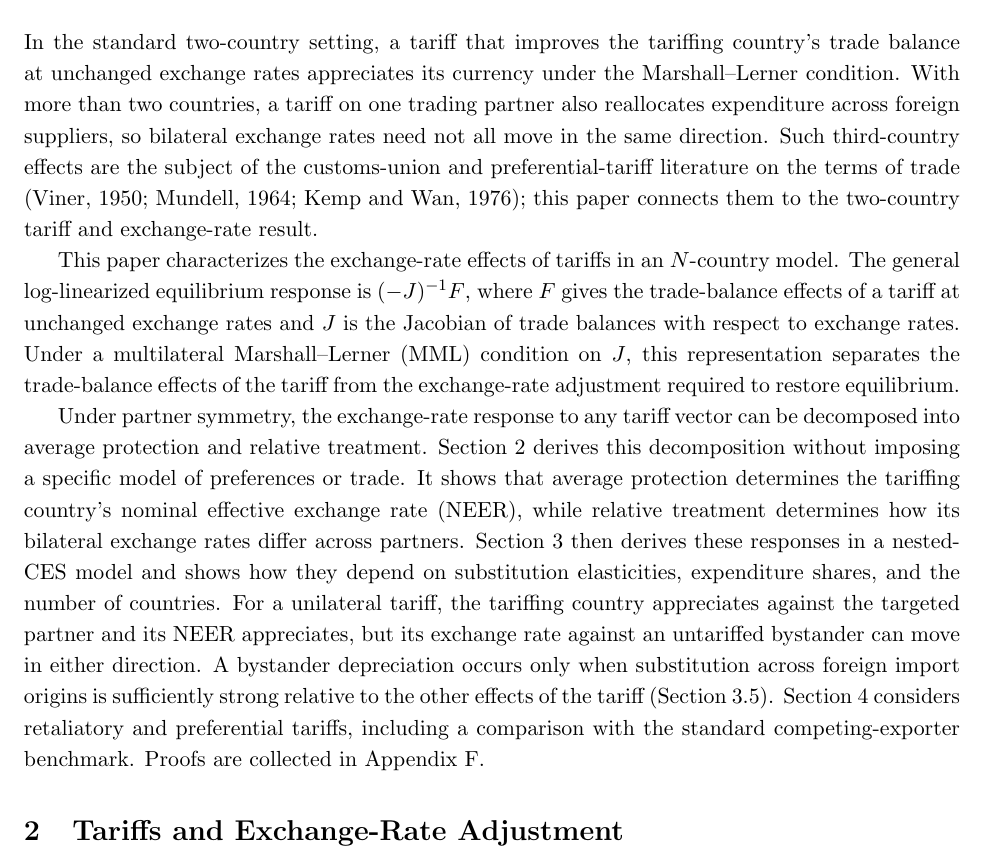
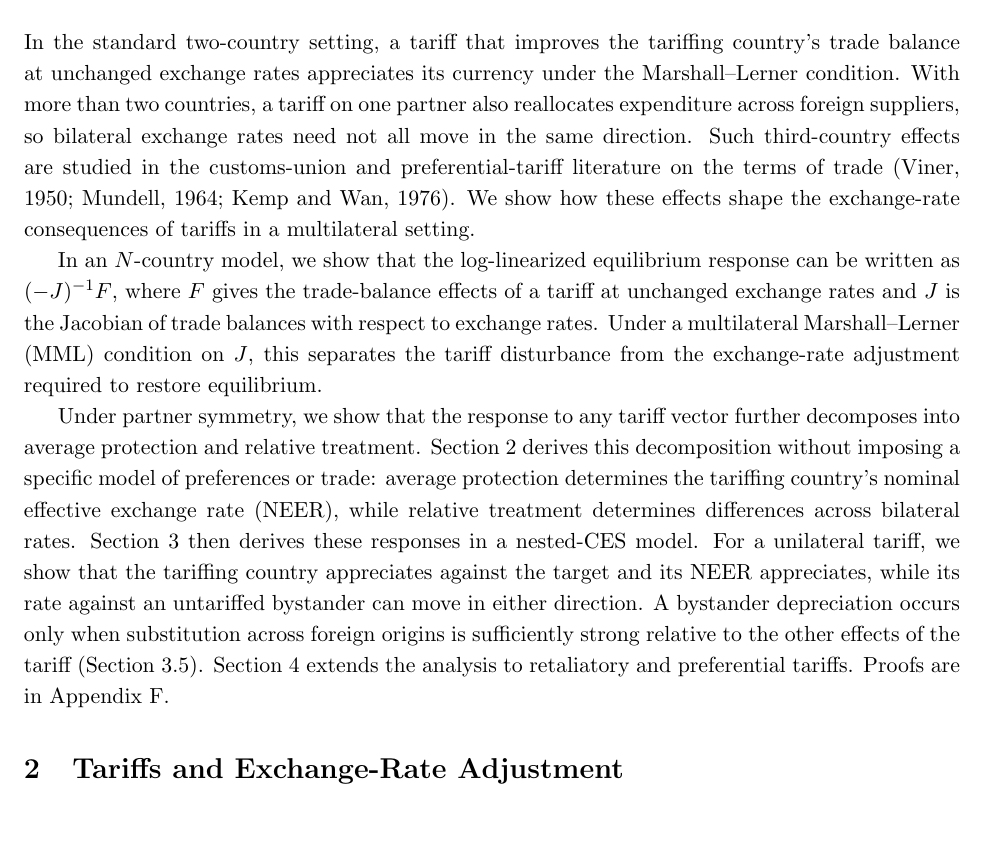
Before and after one commit to jasonzhixinglu/tariff-exchange-rates, a LaTeX document (notes/model_derivations.tex): part of page 1 of 25, cut so that both start at the same text, the shorter picture padded with empty space. Compiled offline with pdfLaTeX.

Commit message:
Tighten the introduction
Co-Authored-By: Claude Opus 5 (1M context) <noreply@anthropic.com>

```diff
--- a/notes/model_derivations.tex
+++ b/notes/model_derivations.tex
@@ -25,11 +25,11 @@
 
 \section{Introduction}
 
-In the standard two-country setting, a tariff that improves the tariffing country's trade balance at unchanged exchange rates appreciates its currency under the Marshall--Lerner condition. With more than two countries, a tariff on one trading partner also reallocates expenditure across foreign suppliers, so bilateral exchange rates need not all move in the same direction. Such third-country effects are the subject of the customs-union and preferential-tariff literature on the terms of trade (Viner, 1950; Mundell, 1964; Kemp and Wan, 1976); this paper connects them to the two-country tariff and exchange-rate result.
+In the standard two-country setting, a tariff that improves the tariffing country's trade balance at unchanged exchange rates appreciates its currency under the Marshall--Lerner condition. With more than two countries, a tariff on one partner also reallocates expenditure across foreign suppliers, so bilateral exchange rates need not all move in the same direction. Such third-country effects are studied in the customs-union and preferential-tariff literature on the terms of trade (Viner, 1950; Mundell, 1964; Kemp and Wan, 1976). We show how these effects shape the exchange-rate consequences of tariffs in a multilateral setting.
 
-This paper characterizes the exchange-rate effects of tariffs in an $N$-country model. The general log-linearized equilibrium response is $(-J)^{-1}F$, where $F$ gives the trade-balance effects of a tariff at unchanged exchange rates and $J$ is the Jacobian of trade balances with respect to exchange rates. Under a multilateral Marshall--Lerner (MML) condition on $J$, this representation separates the trade-balance effects of the tariff from the exchange-rate adjustment required to restore equilibrium.
+In an $N$-country model, we show that the log-linearized equilibrium response can be written as $(-J)^{-1}F$, where $F$ gives the trade-balance effects of a tariff at unchanged exchange rates and $J$ is the Jacobian of trade balances with respect to exchange rates. Under a multilateral Marshall--Lerner (MML) condition on $J$, this separates the tariff disturbance from the exchange-rate adjustment required to restore equilibrium.
 
-Under partner symmetry, the exchange-rate response to any tariff vector can be decomposed into average protection and relative treatment. Section~\ref{sec:general} derives this decomposition without imposing a specific model of preferences or trade. It shows that average protection determines the tariffing country's nominal effective exchange rate (NEER), while relative treatment determines how its bilateral exchange rates differ across partners. Section~\ref{sec:model} then derives these responses in a nested-CES model and shows how they depend on substitution elasticities, expenditure shares, and the number of countries. For a unilateral tariff, the tariffing country appreciates against the targeted partner and its NEER appreciates, but its exchange rate against an untariffed bystander can move in either direction. A bystander depreciation occurs only when substitution across foreign import origins is sufficiently strong relative to the other effects of the tariff (Section~\ref{sec:unilateral}). Section~\ref{sec:wars} considers retaliatory and preferential tariffs, including a comparison with the standard competing-exporter benchmark. Proofs are collected in Appendix~\ref{app:proofs}.
+Under partner symmetry, we show that the response to any tariff vector further decomposes into average protection and relative treatment. Section~\ref{sec:general} derives this decomposition without imposing a specific model of preferences or trade: average protection determines the tariffing country's nominal effective exchange rate (NEER), while relative treatment determines differences across bilateral rates. Section~\ref{sec:model} then derives these responses in a nested-CES model. For a unilateral tariff, we show that the tariffing country appreciates against the target and its NEER appreciates, while its rate against an untariffed bystander can move in either direction. A bystander depreciation occurs only when substitution across foreign origins is sufficiently strong relative to the other effects of the tariff (Section~\ref{sec:unilateral}). Section~\ref{sec:wars} extends the analysis to retaliatory and preferential tariffs. Proofs are in Appendix~\ref{app:proofs}.
 
 \section{Tariffs and Exchange-Rate Adjustment}
 
```
Also changed, not shown: notes/model_derivations.pdf.
